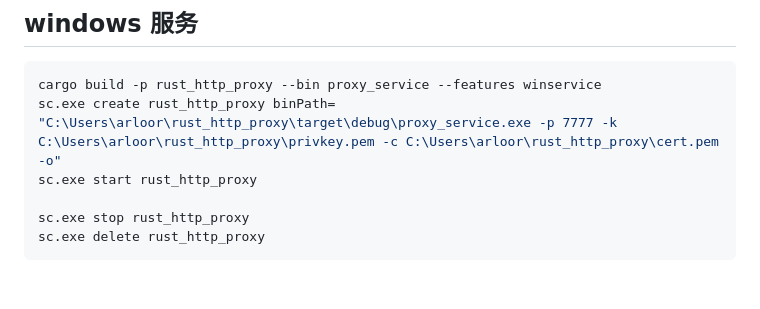
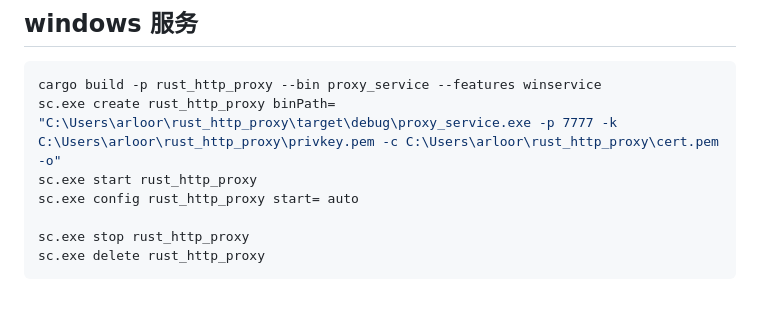
Before and after one commit to arloor/rust_http_proxy, a Markdown page: README.md, the part around the change. Drawn GitHub-style.

Commit message:
添加 Windows 服务配置，使服务在系统启动时自动启动

```diff
--- a/README.md
+++ b/README.md
@@ -366,6 +366,7 @@ podman run --rm -it --privileged --net host --pid host test
 cargo build -p rust_http_proxy --bin proxy_service --features winservice
 sc.exe create rust_http_proxy binPath= "C:\Users\arloor\rust_http_proxy\target\debug\proxy_service.exe -p 7777 -k C:\Users\arloor\rust_http_proxy\privkey.pem -c C:\Users\arloor\rust_http_proxy\cert.pem -o"
 sc.exe start rust_http_proxy
+sc.exe config rust_http_proxy start= auto
 
 sc.exe stop rust_http_proxy
 sc.exe delete rust_http_proxy
```
